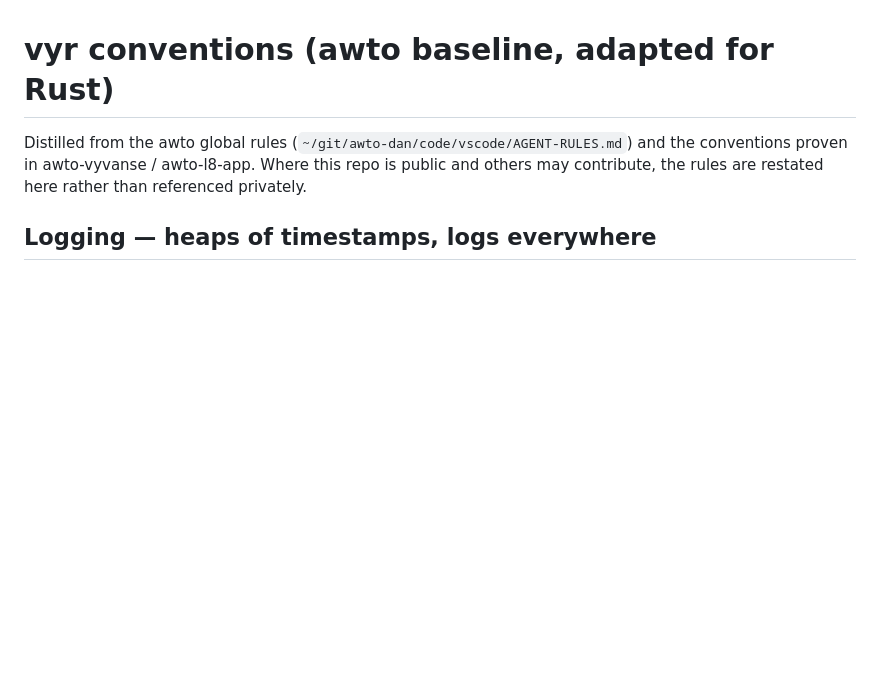
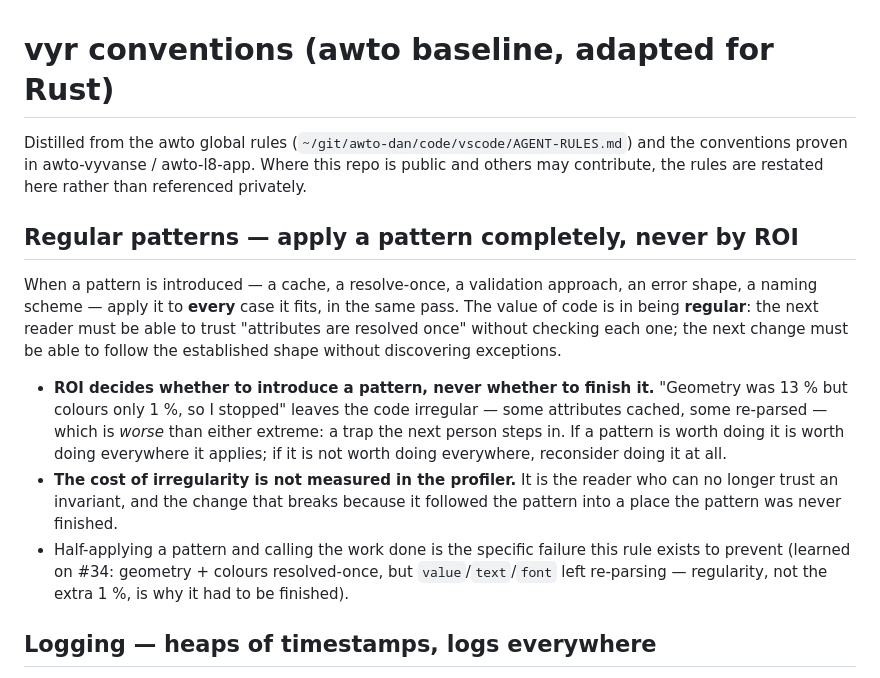
Before and after one commit to awtoau/vyr, a Markdown page: docs/conventions.md, the part around the change. Rendered like a GitHub page; blank space fills up the shorter version.

Commit message:
docs(conventions): apply a pattern completely, never by ROI
A pattern applied to some cases but not others makes the code irregular — the
reader can no longer trust the invariant without checking each case. ROI decides
whether to INTRODUCE a pattern, never whether to finish it. Learned on #34
(geometry+colours resolved-once but value/text/font left re-parsing): regularity,
not the extra 1%, is why it must be finished. Also added to the global canonical
(awto-dan/docs/agents/agent-rules.md).

Co-Authored-By: Claude Opus 4.8 <noreply@anthropic.com>
Signed-off-by: Dan on Selwyn <dan@awto.au>

```diff
--- a/docs/conventions.md
+++ b/docs/conventions.md
@@ -4,6 +4,28 @@ Distilled from the awto global rules (`~/git/awto-dan/code/vscode/AGENT-RULES.md
 and the conventions proven in awto-vyvanse / awto-l8-app. Where this repo is
 public and others may contribute, the rules are restated here rather than
 referenced privately.
+
+## Regular patterns — apply a pattern completely, never by ROI
+
+When a pattern is introduced — a cache, a resolve-once, a validation approach, an
+error shape, a naming scheme — apply it to **every** case it fits, in the same
+pass. The value of code is in being **regular**: the next reader must be able to
+trust "attributes are resolved once" without checking each one; the next change
+must be able to follow the established shape without discovering exceptions.
+
+- **ROI decides whether to introduce a pattern, never whether to finish it.**
+  "Geometry was 13 % but colours only 1 %, so I stopped" leaves the code
+  irregular — some attributes cached, some re-parsed — which is *worse* than
+  either extreme: a trap the next person steps in. If a pattern is worth doing it
+  is worth doing everywhere it applies; if it is not worth doing everywhere,
+  reconsider doing it at all.
+- **The cost of irregularity is not measured in the profiler.** It is the reader
+  who can no longer trust an invariant, and the change that breaks because it
+  followed the pattern into a place the pattern was never finished.
+- Half-applying a pattern and calling the work done is the specific failure this
+  rule exists to prevent (learned on #34: geometry + colours resolved-once, but
+  `value`/`text`/`font` left re-parsing — regularity, not the extra 1 %, is why
+  it had to be finished).
 
 ## Logging — heaps of timestamps, logs everywhere
 
```
